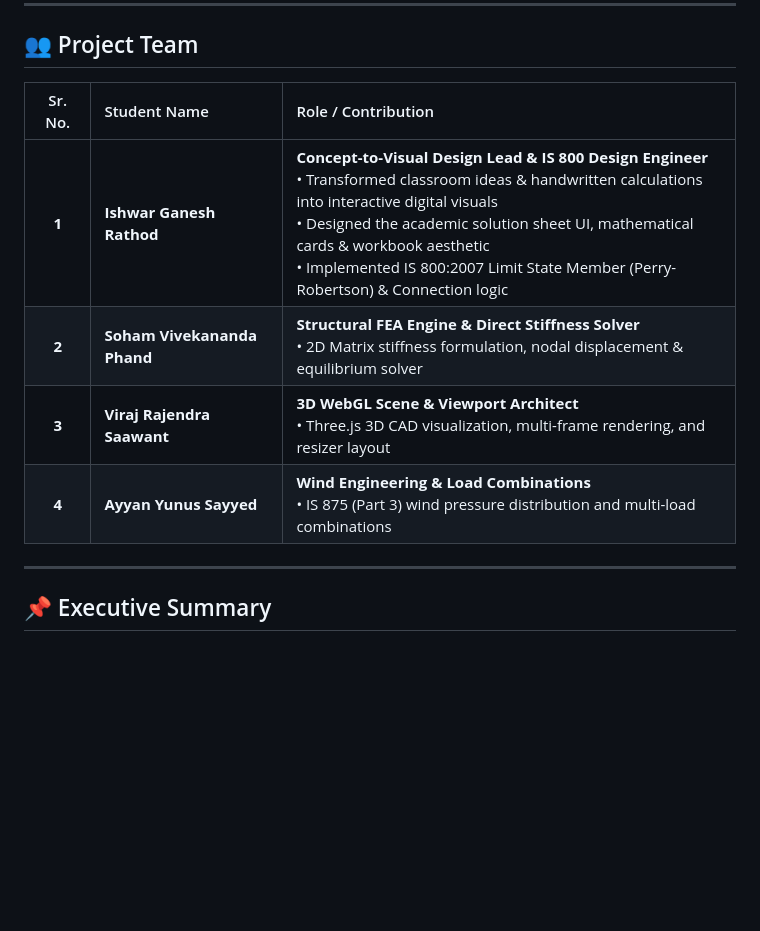
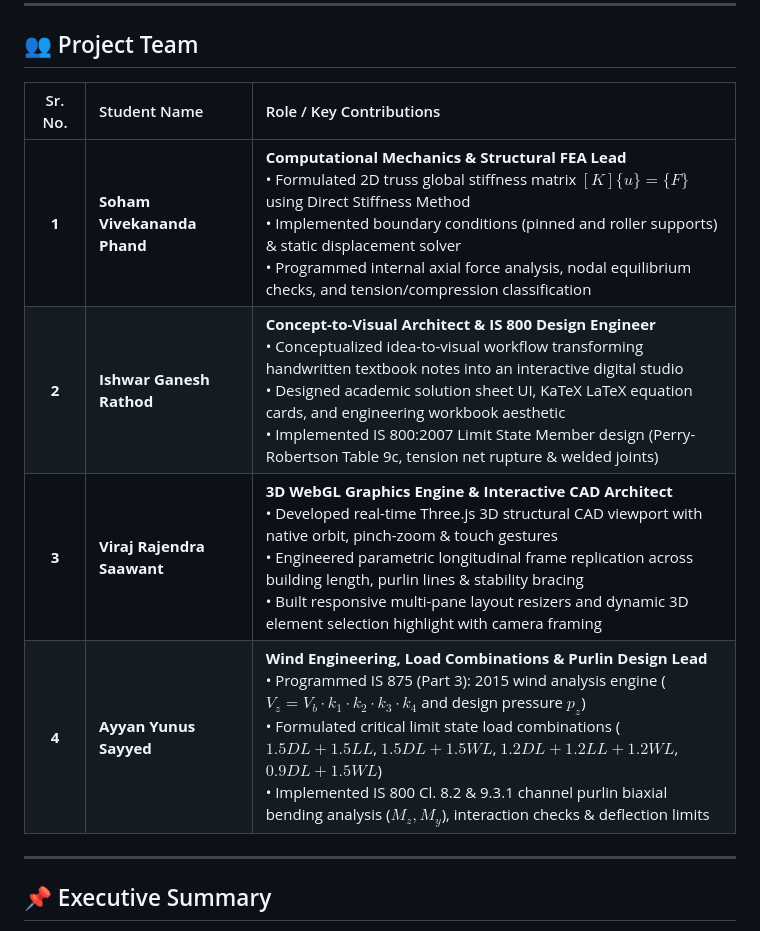
Before and after one commit to dyno01/truss-analyzer, a Markdown page: README.md, the part around the change. Rendered like a GitHub page; blank space fills up the shorter version.

Commit message:
docs: balance project contributions across all four team members

```diff
--- a/README.md
+++ b/README.md
@@ -7,12 +7,12 @@
 
 ## 👥 Project Team
 
-| Sr. No. | Student Name | Role / Contribution |
+| Sr. No. | Student Name | Role / Key Contributions |
 | :---: | :--- | :--- |
-| **1** | **Ishwar Ganesh Rathod** | **Concept-to-Visual Design Lead & IS 800 Design Engineer**<br>• Transformed classroom ideas & handwritten calculations into interactive digital visuals<br>• Designed the academic solution sheet UI, mathematical cards & workbook aesthetic<br>• Implemented IS 800:2007 Limit State Member (Perry-Robertson) & Connection logic |
-| **2** | **Soham Vivekananda Phand** | **Structural FEA Engine & Direct Stiffness Solver**<br>• 2D Matrix stiffness formulation, nodal displacement & equilibrium solver |
-| **3** | **Viraj Rajendra Saawant** | **3D WebGL Scene & Viewport Architect**<br>• Three.js 3D CAD visualization, multi-frame rendering, and resizer layout |
-| **4** | **Ayyan Yunus Sayyed** | **Wind Engineering & Load Combinations**<br>• IS 875 (Part 3) wind pressure distribution and multi-load combinations |
+| **1** | **Soham Vivekananda Phand** | **Computational Mechanics & Structural FEA Lead**<br>• Formulated 2D truss global stiffness matrix $[K]\{u\} = \{F\}$ using Direct Stiffness Method<br>• Implemented boundary conditions (pinned and roller supports) & static displacement solver<br>• Programmed internal axial force analysis, nodal equilibrium checks, and tension/compression classification |
+| **2** | **Ishwar Ganesh Rathod** | **Concept-to-Visual Architect & IS 800 Design Engineer**<br>• Conceptualized idea-to-visual workflow transforming handwritten textbook notes into an interactive digital studio<br>• Designed academic solution sheet UI, KaTeX LaTeX equation cards, and engineering workbook aesthetic<br>• Implemented IS 800:2007 Limit State Member design (Perry-Robertson Table 9c, tension net rupture & welded joints) |
+| **3** | **Viraj Rajendra Saawant** | **3D WebGL Graphics Engine & Interactive CAD Architect**<br>• Developed real-time Three.js 3D structural CAD viewport with native orbit, pinch-zoom & touch gestures<br>• Engineered parametric longitudinal frame replication across building length, purlin lines & stability bracing<br>• Built responsive multi-pane layout resizers and dynamic 3D element selection highlight with camera framing |
+| **4** | **Ayyan Yunus Sayyed** | **Wind Engineering, Load Combinations & Purlin Design Lead**<br>• Programmed IS 875 (Part 3): 2015 wind analysis engine ($V_z = V_b \cdot k_1 \cdot k_2 \cdot k_3 \cdot k_4$ and design pressure $p_z$)<br>• Formulated critical limit state load combinations ($1.5DL+1.5LL$, $1.5DL+1.5WL$, $1.2DL+1.2LL+1.2WL$, $0.9DL+1.5WL$)<br>• Implemented IS 800 Cl. 8.2 & 9.3.1 channel purlin biaxial bending analysis ($M_z, M_y$), interaction checks & deflection limits |
 
 ---
 
```
